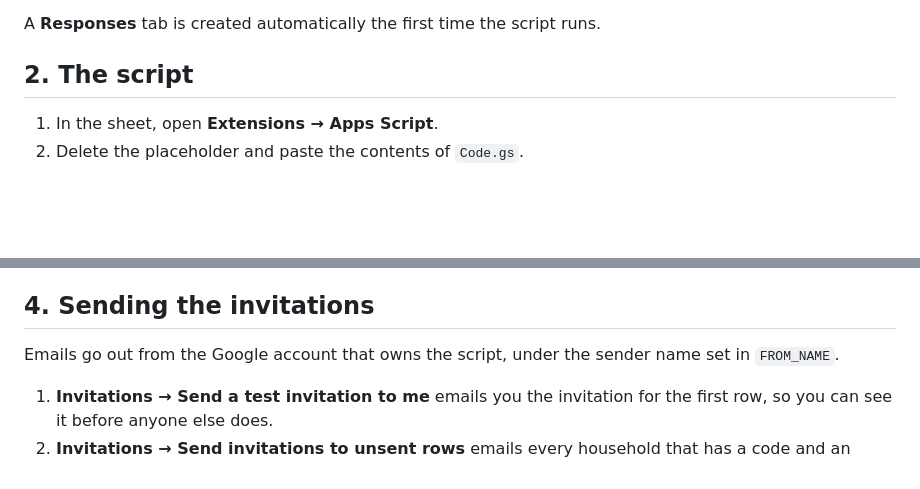
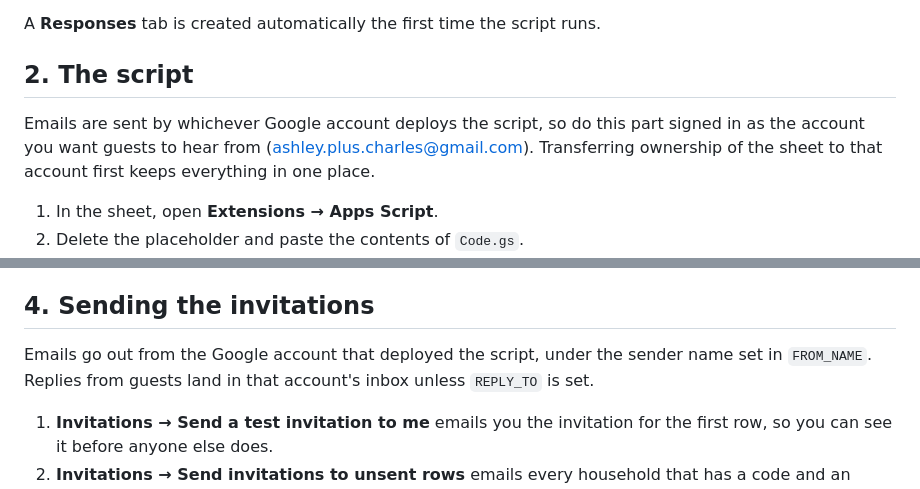
Before and after one commit to ctaira/ctaira.github.io, a Markdown page: rsvp/README.md, 2 parts joined by grey strips. GitHub-like rendering; blank space fills up the shorter version.

Commit message:
README: deploy the script from the sending account
Co-Authored-By: Claude Fable 5.1 <noreply@anthropic.com>
Claude-Session: https://claude.ai/code/session_01GqK2ENqeRUwQmtgcSZFd9X

```diff
--- a/rsvp/README.md
+++ b/rsvp/README.md
@@ -25,6 +25,11 @@ A **Responses** tab is created automatically the first time the script runs.
 
 ## 2. The script
 
+Emails are sent by whichever Google account deploys the script, so do this
+part signed in as the account you want guests to hear from
+(ashley.plus.charles@gmail.com). Transferring ownership of the sheet to
+that account first keeps everything in one place.
+
 1. In the sheet, open **Extensions → Apps Script**.
 2. Delete the placeholder and paste the contents of `Code.gs`.
 3. Set `SITE_URL` at the top to your domain, with a trailing slash. The
@@ -49,8 +54,9 @@ codes are never changed. To disable a link, delete its code.
 
 ## 4. Sending the invitations
 
-Emails go out from the Google account that owns the script, under the sender
-name set in `FROM_NAME`.
+Emails go out from the Google account that deployed the script, under the
+sender name set in `FROM_NAME`. Replies from guests land in that account's
+inbox unless `REPLY_TO` is set.
 
 1. **Invitations → Send a test invitation to me** emails you the invitation
    for the first row, so you can see it before anyone else does.
```
